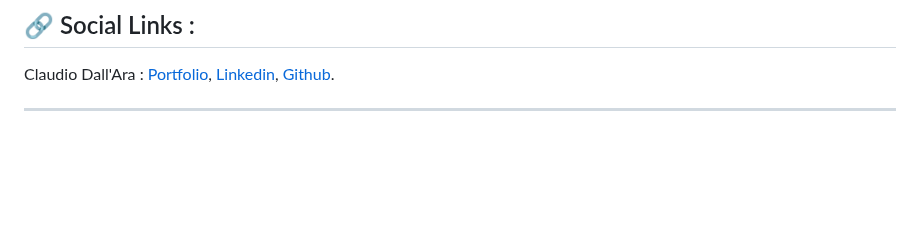
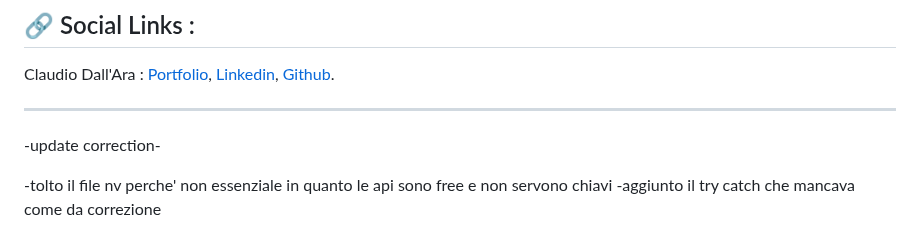
Before and after one commit to boobaGreen/-S2I--JS-Advanced---tech-news-api, a Markdown page: README.md, the part around the change. Drawn GitHub-style; blank space fills up the shorter version.

Commit message:
correction 2

```diff
--- a/README.md
+++ b/README.md
@@ -142,3 +142,8 @@ External libraries used for the project are:
 Claudio Dall'Ara : [Portfolio](https://boobagreen.github.io/portfolio/), [Linkedin](https://www.linkedin.com/in/claudio-dall-ara-244816175/), [Github](https://github.com/boobaGreen).
 
 ---
+
+-update correction-
+
+-tolto il file nv perche' non essenziale in quanto le api sono free e non servono chiavi
+-aggiunto il try catch che mancava come da correzione
```
